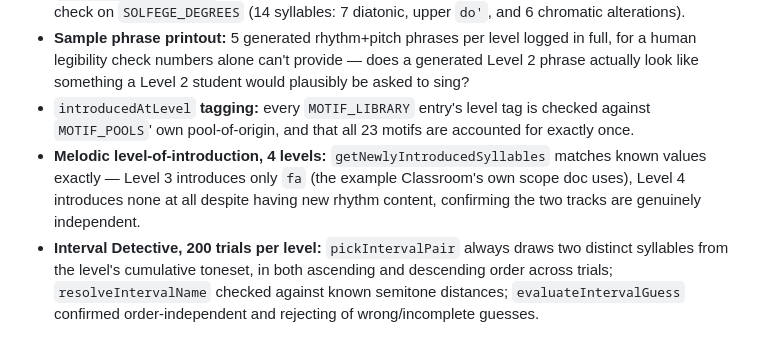
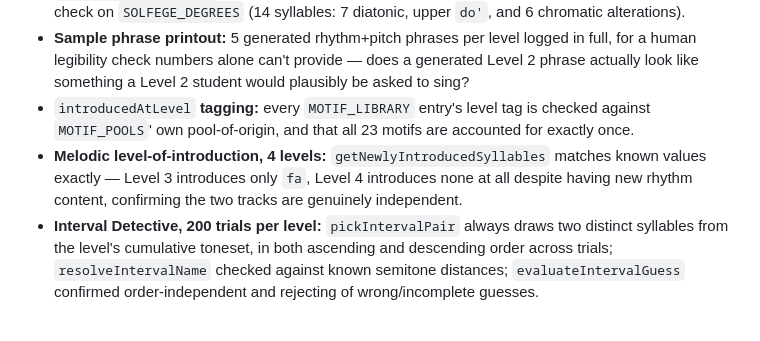
Before and after one commit to StockoL/solfaic, a Markdown page: README.md, the part around the change. GitHub-like rendering.

Commit message:
docs(README): drop an internal scope-doc pointer from the harness coverage note

```diff
--- a/README.md
+++ b/README.md
@@ -555,7 +555,7 @@ The rhythm and melodic engines are pure functions with no DOM dependency, so the
 - `resolveSolfegeToNote`: confirmed against 6 known solfège-token/tonic pairs, plus a full accounting check on `SOLFEGE_DEGREES` (14 syllables: 7 diatonic, upper `do'`, and 6 chromatic alterations).
 - **Sample phrase printout:** 5 generated rhythm+pitch phrases per level logged in full, for a human legibility check numbers alone can't provide — does a generated Level 2 phrase actually look like something a Level 2 student would plausibly be asked to sing?
 - `introducedAtLevel` **tagging:** every `MOTIF_LIBRARY` entry's level tag is checked against `MOTIF_POOLS`' own pool-of-origin, and that all 23 motifs are accounted for exactly once.
-- **Melodic level-of-introduction, 4 levels:** `getNewlyIntroducedSyllables` matches known values exactly — Level 3 introduces only `fa` (the example Classroom's own scope doc uses), Level 4 introduces none at all despite having new rhythm content, confirming the two tracks are genuinely independent.
+- **Melodic level-of-introduction, 4 levels:** `getNewlyIntroducedSyllables` matches known values exactly — Level 3 introduces only `fa`, Level 4 introduces none at all despite having new rhythm content, confirming the two tracks are genuinely independent.
 - **Interval Detective, 200 trials per level:** `pickIntervalPair` always draws two distinct syllables from the level's cumulative toneset, in both ascending and descending order across trials; `resolveIntervalName` checked against known semitone distances; `evaluateIntervalGuess` confirmed order-independent and rejecting of wrong/incomplete guesses.
 
 ### 2. Automated End-to-End Testing (Playwright)
```
